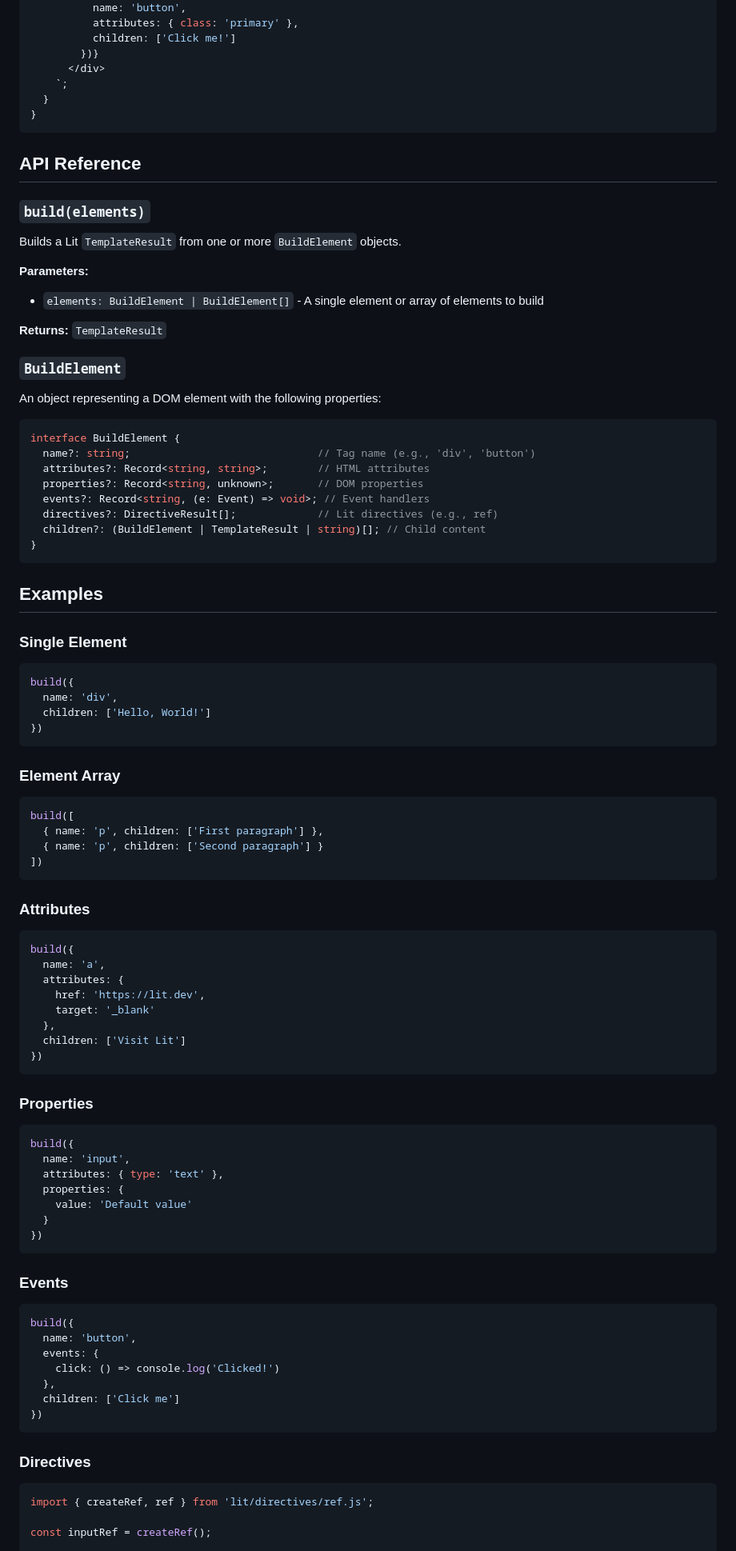
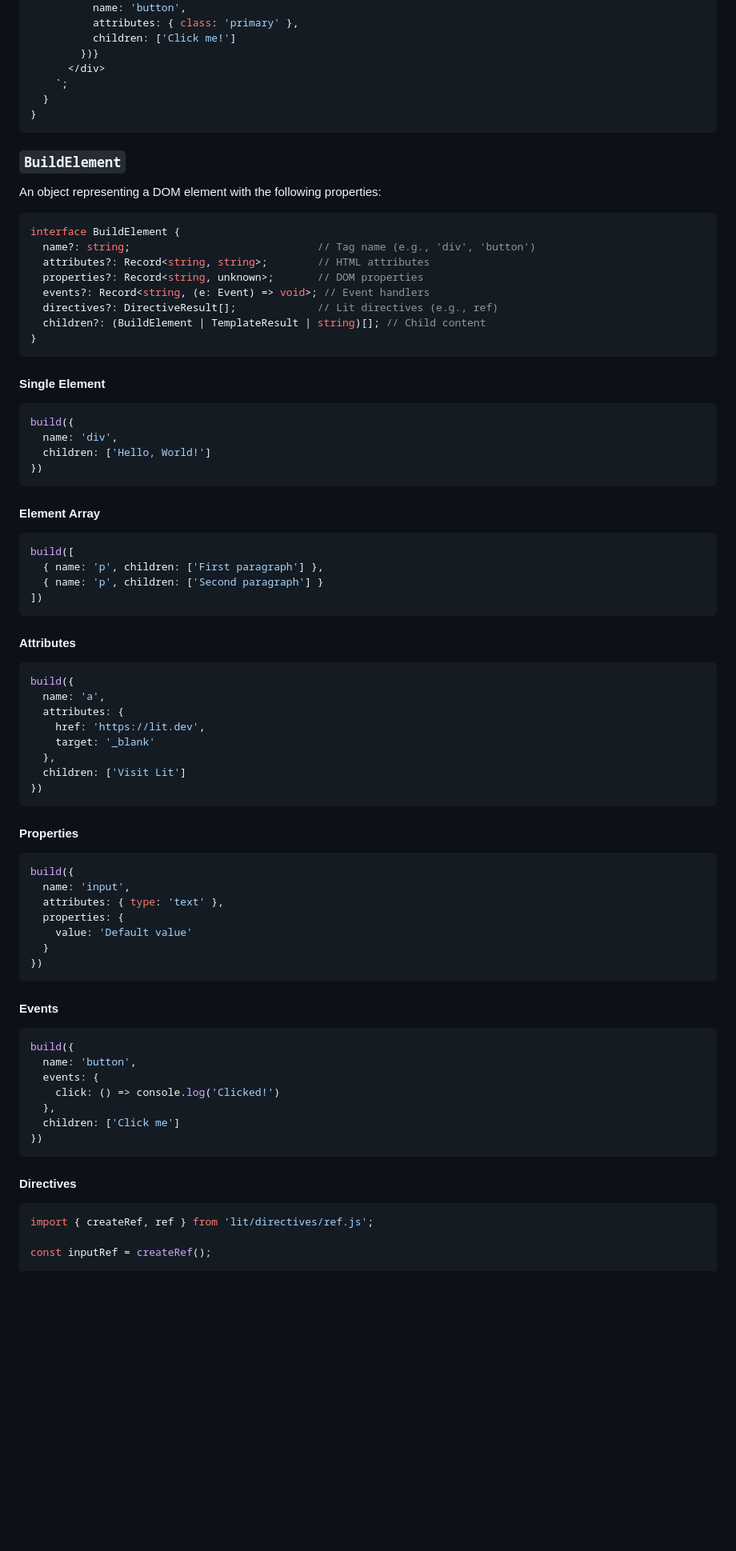
Before and after one commit to mizushino/lit-builder, a Markdown page: README.md, the part around one of its changes. Shown at 80% size. GitHub-like rendering; blank space fills up the shorter version.

````diff
--- a/README.md
+++ b/README.md
@@ -36,17 +50,6 @@ class MyElement extends LitElement {
 }
 ```
 
-## API Reference
-
-### `build(elements)`
-
-Builds a Lit `TemplateResult` from one or more `BuildElement` objects.
-
-**Parameters:**
-- `elements: BuildElement | BuildElement[]` - A single element or array of elements to build
-
-**Returns:** `TemplateResult`
-
 ### `BuildElement`
 
 An object representing a DOM element with the following properties:
@@ -62,9 +65,7 @@ interface BuildElement {
 }
 ```
 
-## Examples
-
-### Single Element
+#### Single Element
 
 ```ts
 build({
@@ -73,7 +74,7 @@ build({
 })
 ```
 
-### Element Array
+#### Element Array
 
 ```ts
 build([
@@ -82,7 +83,7 @@ build([
 ])
 ```
 
-### Attributes
+#### Attributes
 
 ```ts
 build({
@@ -95,7 +96,7 @@ build({
 })
 ```
 
-### Properties
+#### Properties
 
 ```ts
 build({
@@ -107,7 +108,7 @@ build({
 })
 ```
 
-### Events
+#### Events
 
 ```ts
 build({
@@ -119,7 +120,7 @@ build({
 })
 ```
 
-### Directives
+#### Directives
 
 ```ts
 import { createRef, ref } from 'lit/directives/ref.js';
````
Also changed, not shown: other parts of README.md (+31 -34 lines).
